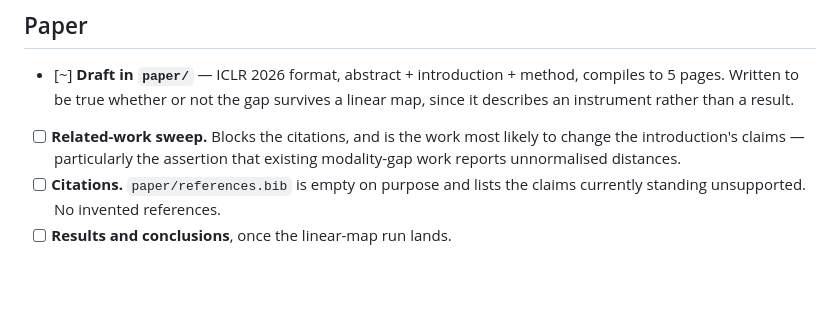
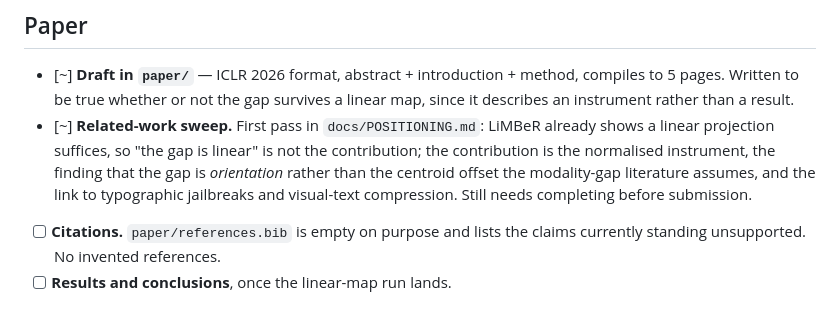
Before and after one commit to PalAvik/artificial-world, a Markdown page: TODO.md, the part around the change. Drawn GitHub-style; blank space fills up the shorter version.

```diff
--- a/TODO.md
+++ b/TODO.md
@@ -109,9 +109,12 @@ strictly weaker as an instrument on three axes.
 - [~] **Draft in `paper/`** — ICLR 2026 format, abstract + introduction + method,
       compiles to 5 pages. Written to be true whether or not the gap survives a
       linear map, since it describes an instrument rather than a result.
-- [ ] **Related-work sweep.** Blocks the citations, and is the work most likely
-      to change the introduction's claims — particularly the assertion that
-      existing modality-gap work reports unnormalised distances.
+- [~] **Related-work sweep.** First pass in `docs/POSITIONING.md`: LiMBeR
+      already shows a linear projection suffices, so "the gap is linear" is not
+      the contribution; the contribution is the normalised instrument, the
+      finding that the gap is *orientation* rather than the centroid offset the
+      modality-gap literature assumes, and the link to typographic jailbreaks
+      and visual-text compression. Still needs completing before submission.
 - [ ] **Citations.** `paper/references.bib` is empty on purpose and lists the
       claims currently standing unsupported. No invented references.
 - [ ] **Results and conclusions**, once the linear-map run lands.
```
Also changed, not shown: docs/POSITIONING.md (added, +131 -0 lines).
